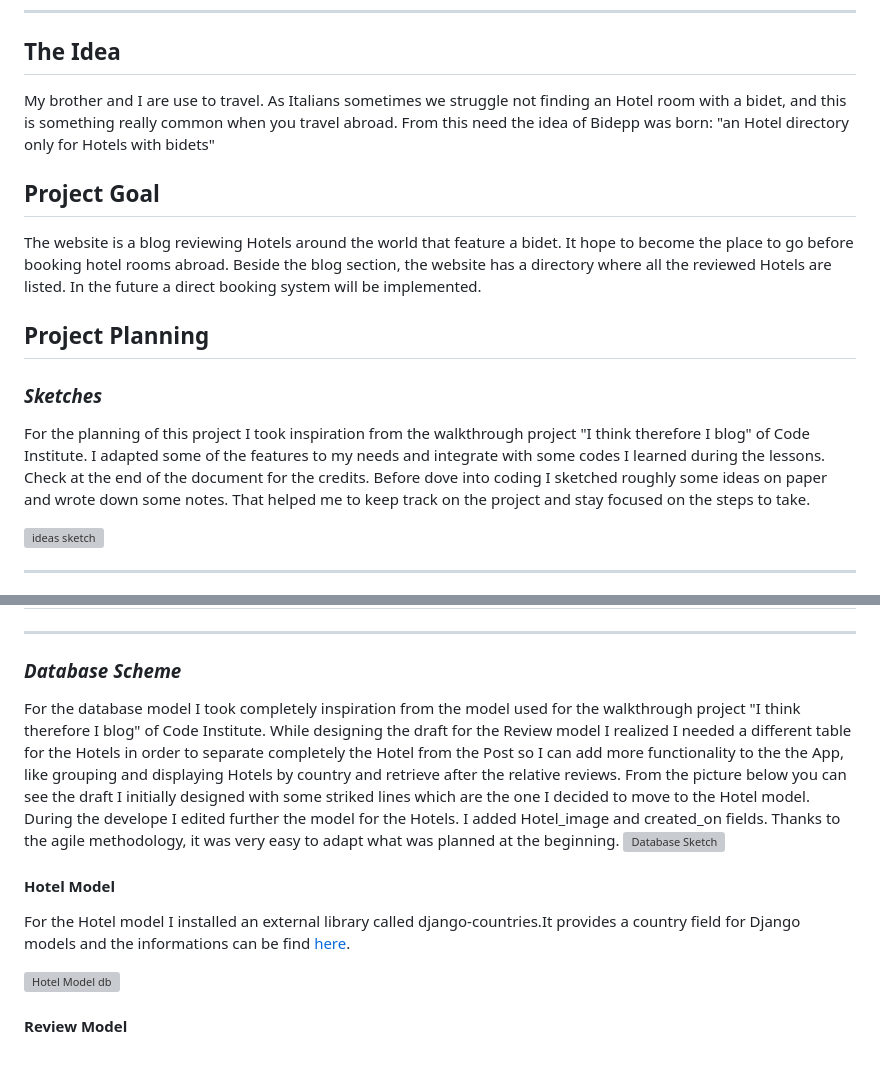
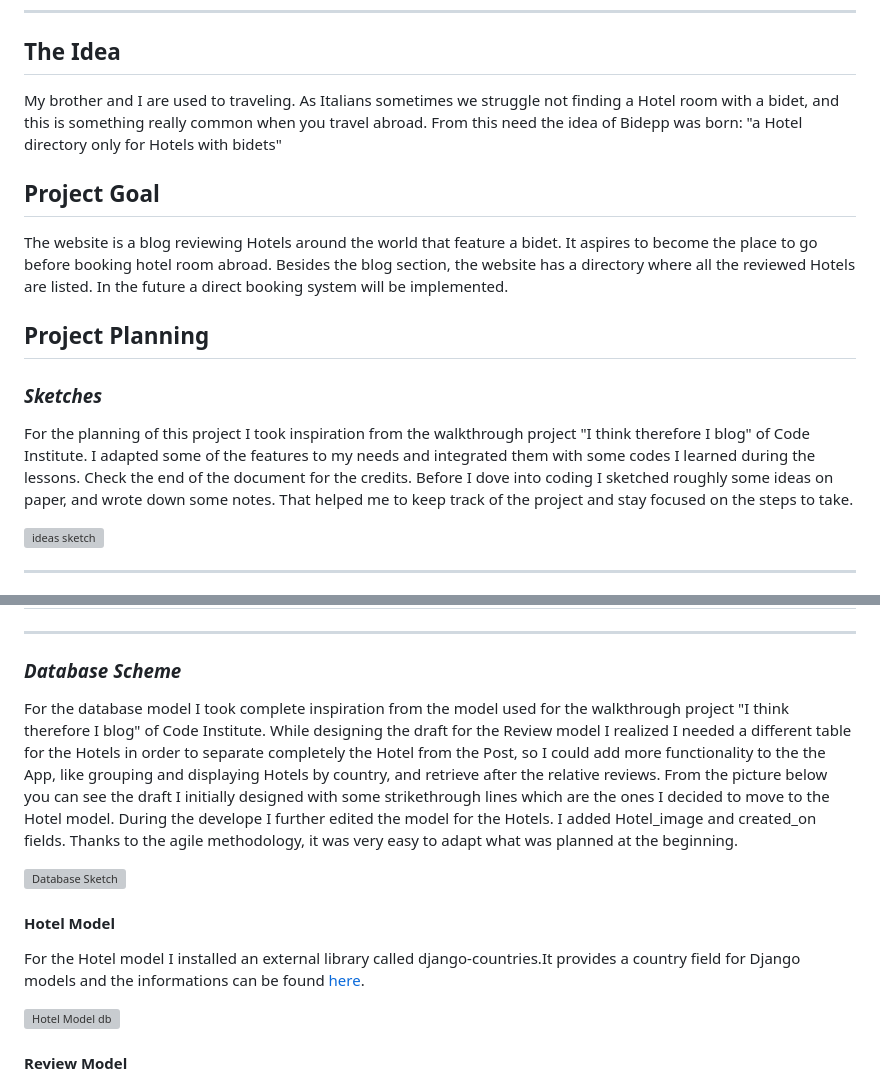
Before and after one commit to fabi8bit/bidepp-fs-pp4, a Markdown page: README.md, 2 parts joined by grey strips. Drawn GitHub-style; blank space fills up the shorter version; grey boxes are pictures that could not be loaded.

```diff
--- a/README.md
+++ b/README.md
@@ -50,17 +50,19 @@ Bidepp is a full stack blog website. It's built using Django, Python, HTML, CSS
 
 ## The Idea
 
-My brother and I are use to travel. As Italians sometimes we struggle not finding an Hotel room with a bidet, and this is something really common when you travel abroad. From this need the idea of Bidepp was born: "an Hotel directory only for Hotels with bidets"
+My brother and I are used to traveling. As Italians sometimes we struggle not finding a Hotel room with a bidet, and this is something really common when you travel abroad. From this need the idea of Bidepp was born: "a Hotel directory only for Hotels with bidets"
 
 ## Project Goal
 
-The website is a blog reviewing Hotels around the world that feature a bidet. It hope to become the place to go before booking hotel rooms abroad. Beside the blog section, the website has a directory where all the reviewed Hotels are listed.
+The website is a blog reviewing Hotels around the world that feature a bidet. It aspires to become the place to go before booking hotel room abroad. Besides the blog section, the website has a directory where all the reviewed Hotels are listed.
 In the future a direct booking system will be implemented.
+
 
 ## Project Planning
 ### *Sketches*
-For the planning of this project I took inspiration from the walkthrough project "I think therefore I blog" of Code Institute. I adapted some of the features to my needs and integrate with some codes I learned during the lessons. Check at the end of the document for the credits.
-Before dove into coding I sketched roughly some ideas on paper and wrote down some notes. That helped me to keep track on the project and stay focused on the steps to take.
+For the planning of this project I took inspiration from the walkthrough project "I think therefore I blog" of Code Institute. I adapted some of the features to my needs and integrated them with some codes I learned during the lessons. Check the end of the document for the credits.
+Before I dove into coding I sketched roughly some ideas on paper, and wrote down some notes. That helped me to keep track of the project and stay focused on the steps to take.
+
 
 ![ideas sketch](readme_assets/readme_img/ideas_sketch.png)
 
@@ -113,12 +115,13 @@ After defining the feature for the blog I lined up the user stories as follows:
 ---
 ---
 ### *Database Scheme*
-For the database model I took completely inspiration from the model used for the walkthrough project "I think therefore I blog" of Code Institute.
-While designing the draft for the Review model I realized I needed a different table for the Hotels in order to separate completely the Hotel from the Post so I can add more functionality to the the App, like grouping and displaying Hotels by country and retrieve after the relative reviews. From the picture below you can see the draft I initially designed with some striked lines which are the one I decided to move to the Hotel model. During the develope I edited further the model for the Hotels. I added Hotel_image and created_on fields. Thanks to the agile methodology, it was very easy to adapt what was planned at the beginning.
+For the database model I took complete inspiration from the model used for the walkthrough project "I think therefore I blog" of Code Institute.
+While designing the draft for the Review model I realized I needed a different table for the Hotels in order to separate completely the Hotel from the Post, so I could add more functionality to the the App, like grouping and displaying Hotels by country, and retrieve after the relative reviews. From the picture below you can see the draft I initially designed with some strikethrough lines which are the ones I decided to move to the Hotel model. During the develope I further edited the model for the Hotels. I added Hotel_image and created_on fields. Thanks to the agile methodology, it was very easy to adapt what was planned at the beginning.
+
 ![Database Sketch](readme_assets/readme_img/dbsketch.jpeg)
 
 #### Hotel Model
-For the Hotel model I installed an external library called django-countries.It provides a country field for Django models and the informations can be find [here](https://pypi.org/project/django-countries/).
+For the Hotel model I installed an external library called django-countries.It provides a country field for Django models and the informations can be found [here](https://pypi.org/project/django-countries/).
 
 ![Hotel Model db](readme_assets/readme_img/hotel_model.png)
 
```
Also changed, not shown: other parts of README.md (+17 -13 lines).
